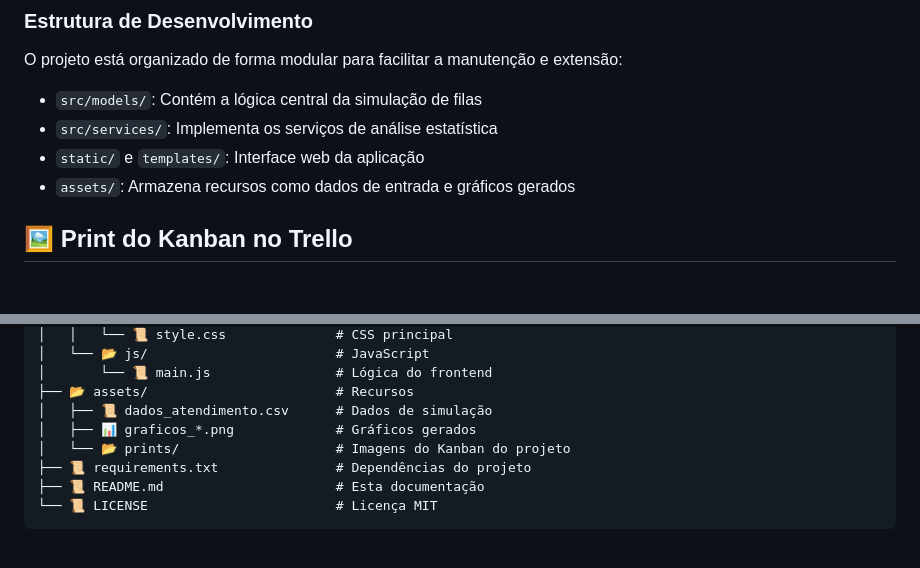
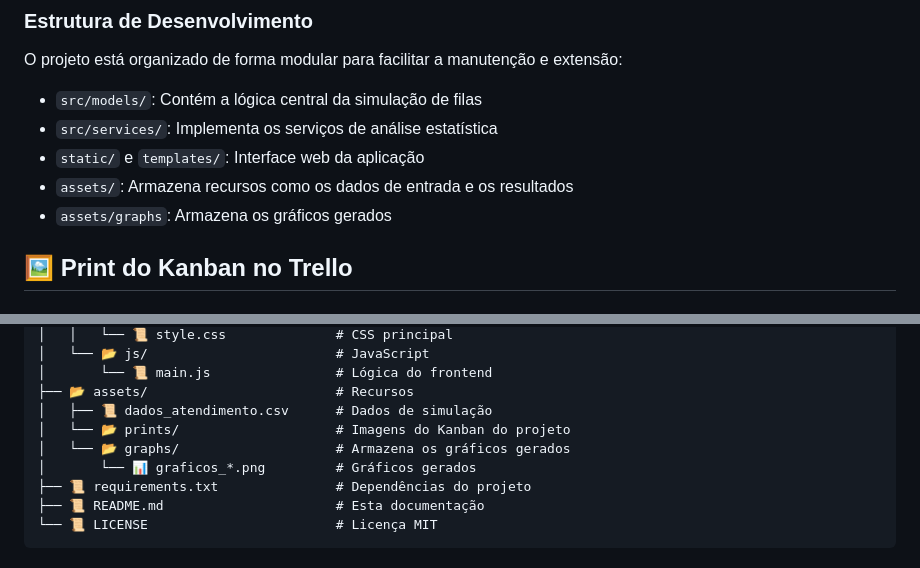
Before and after one commit to gscarabeli/fila-mmc-projeto, a Markdown page: README.md, 2 parts joined by grey strips. Drawn GitHub-style.

Commit message:
Inclusão da pasta graphs para melhor organização do projeto

```diff
--- a/README.md
+++ b/README.md
@@ -51,7 +51,8 @@ O projeto está organizado de forma modular para facilitar a manutenção e exte
 - `src/models/`: Contém a lógica central da simulação de filas
 - `src/services/`: Implementa os serviços de análise estatística
 - `static/` e `templates/`: Interface web da aplicação
-- `assets/`: Armazena recursos como dados de entrada e gráficos gerados
+- `assets/`: Armazena recursos como os dados de entrada e os resultados
+- `assets/graphs`: Armazena os gráficos gerados
 
 
 ## 🖼️ Print do Kanban no Trello
@@ -93,8 +94,9 @@ Abaixo, a visualização do quadro com as tarefas divididas por status:
 │       └── 📜 main.js                # Lógica do frontend
 ├── 📂 assets/                        # Recursos
 │   ├── 📜 dados_atendimento.csv      # Dados de simulação
-│   ├── 📊 graficos_*.png             # Gráficos gerados
 │   └── 📂 prints/                    # Imagens do Kanban do projeto
+│   └── 📂 graphs/                    # Armazena os gráficos gerados
+│       └── 📊 graficos_*.png         # Gráficos gerados
 ├── 📜 requirements.txt               # Dependências do projeto
 ├── 📜 README.md                      # Esta documentação
 └── 📜 LICENSE                        # Licença MIT
```
Also changed, not shown: assets/graficos_simulacao.png (deleted), assets/graphs/boxplot_estatistico.png (renamed from assets/boxplot_estatistico.png), assets/graphs/histogramas_estatisticos.png (renamed from assets/histogramas_estatisticos.png), assets/graphs/ocupacao_servidores.png (renamed from assets/ocupacao_servidores.png), assets/graphs/tamanho_fila.png (renamed from assets/tamanho_fila.png), assets/graphs/tempo_espera.png (renamed from assets/tempo_espera.png), 3 other files.
